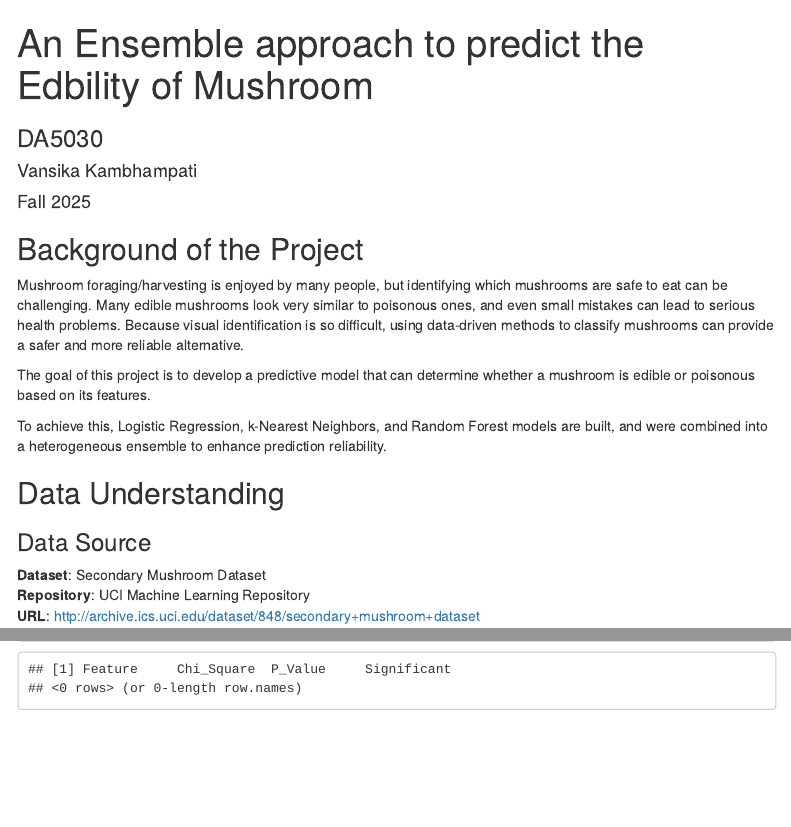
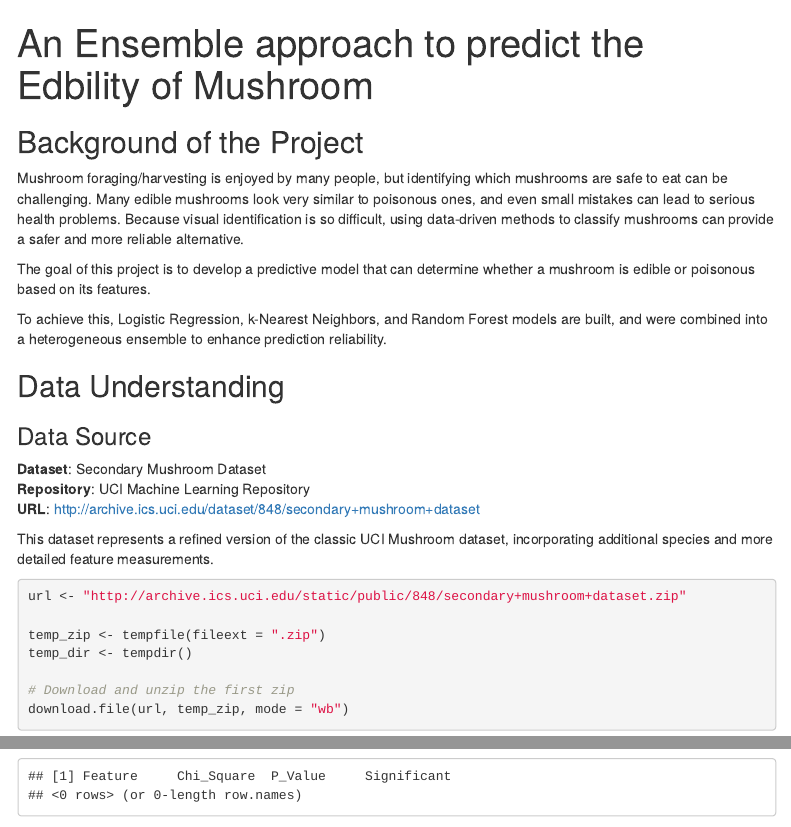
Before and after one commit to vansika0707/Mushroom_Edibility_Prediction, an R Markdown document (KambhampatiV.DA5030.Project.Rmd.Rmd): the page in a window 1100 px wide, from its top, and a second part further down, joined at a grey line. Rendered offline with R 4.5, knitr and Pandoc, with nearby package versions; some code elsewhere in the file could not run offline; menus at the side of the page are left out.

Commit message:
Rmd file

```diff
--- a/KambhampatiV.DA5030.Project.Rmd.Rmd
+++ b/KambhampatiV.DA5030.Project.Rmd.Rmd
@@ -1,8 +1,5 @@
 ---
 title: "An Ensemble approach to predict the Edbility of Mushroom"
-subtitle: "DA5030"
-date: "Fall 2025"
-author: "Vansika Kambhampati"
 output:
   html_document:
     df_print: paged
```
